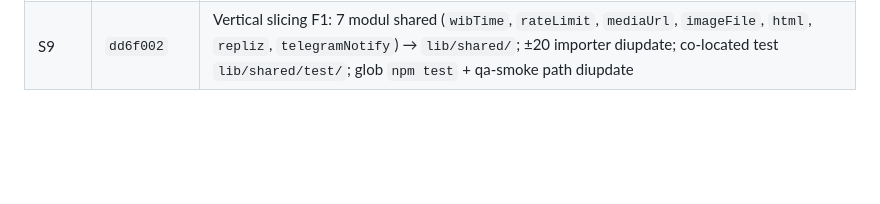
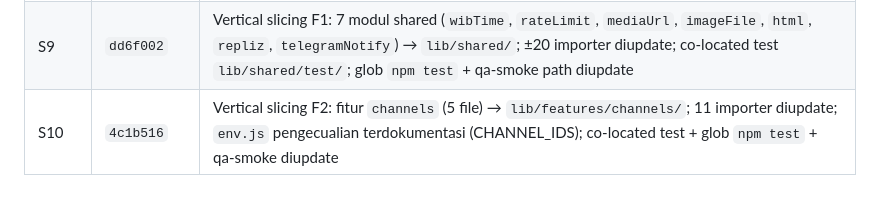
Before and after one commit to iggbudi/socai, a Markdown page: CODEBASE_WIKI.md, the part around the change. Rendered like a GitHub page; blank space fills up the shorter version.

```diff
--- a/CODEBASE_WIKI.md
+++ b/CODEBASE_WIKI.md
@@ -355,3 +355,4 @@ Rencana & status: `sprint-plan.md` · catatan sesi: `logbook.md` (Sesi 1 Agustus
 | S7 | `67305d1` | Finalisasi docs (changelog, retrospective), regression penuh, tag `v1.1.0` |
 | S8 | `ea6f555` | Vertical slicing F0: `pool`/`aiReadPool`/`closeAgentPools()` diekstrak `lib/agent.js` → `lib/shared/db.js`; 11 importer diupdate (web, bot, agentRunner, autonomousJobs) — tanpa perubahan behavior |
 | S9 | `dd6f002` | Vertical slicing F1: 7 modul shared (`wibTime`, `rateLimit`, `mediaUrl`, `imageFile`, `html`, `repliz`, `telegramNotify`) → `lib/shared/`; ±20 importer diupdate; co-located test `lib/shared/test/`; glob `npm test` + qa-smoke path diupdate |
+| S10 | `4c1b516` | Vertical slicing F2: fitur `channels` (5 file) → `lib/features/channels/`; 11 importer diupdate; `env.js` pengecualian terdokumentasi (CHANNEL_IDS); co-located test + glob `npm test` + qa-smoke diupdate |
```
Also changed, not shown: logbook.md (+1 -1 lines).
